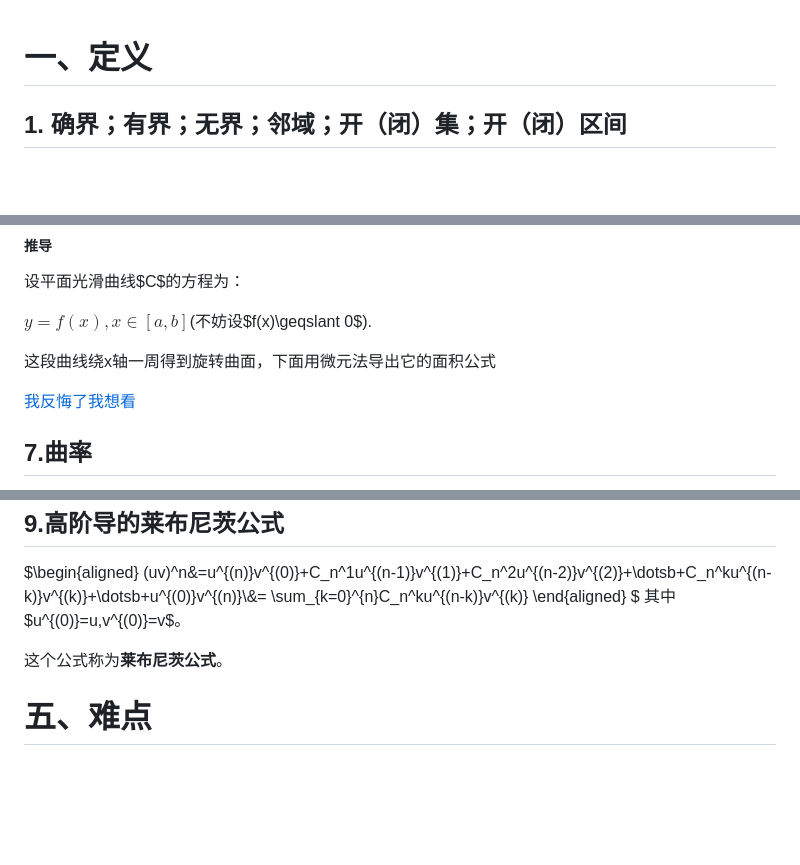
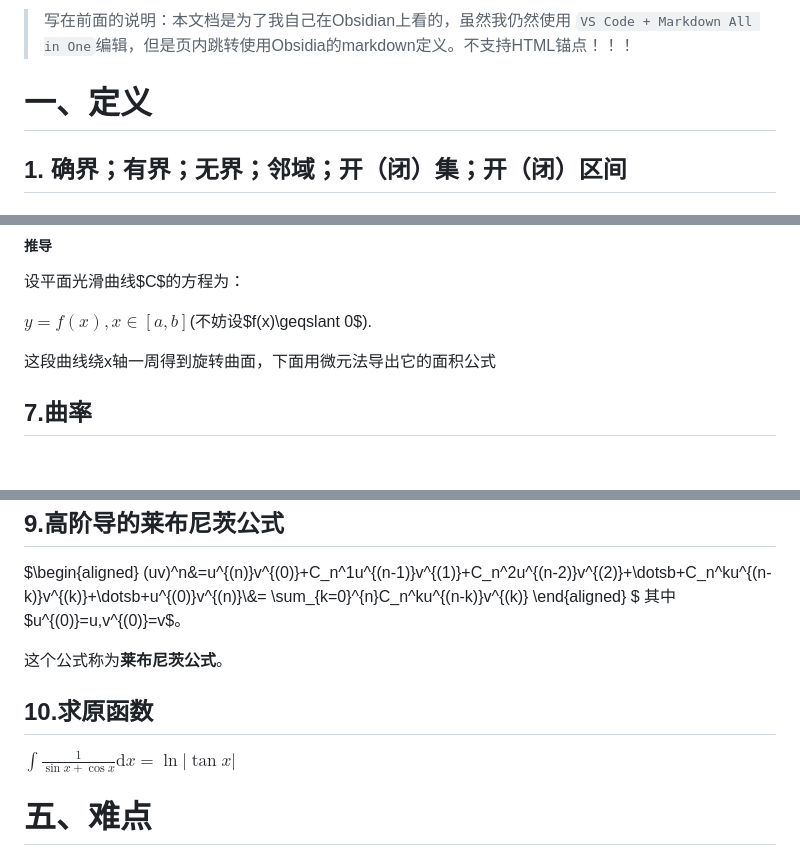
Before and after one commit to pythagodzi11a/forStudy, a Markdown page: 复习/数分/知识点整理.md, 3 parts joined by grey strips. Rendered like a GitHub page; blank space fills up the shorter version.

Commit message:
Obisidian备份from Northlight: 2024-12-29 16:44:00

````diff
--- a/复习/数分/知识点整理.md
+++ b/复习/数分/知识点整理.md
@@ -1,3 +1,4 @@
+>写在前面的说明：本文档是为了我自己在Obsidian上看的，虽然我仍然使用 ```VS Code + Markdown All in One```编辑，但是页内跳转使用Obsidia的markdown定义。不支持HTML锚点！！！
  # 一、定义
  ## 1. 确界；有界；无界；邻域；开（闭）集；开（闭）区间
  ### 有界（无界）集
@@ -323,11 +322,6 @@ $S=2\pi \int_\alpha^\beta y(t)\sqrt{x'^2(t)+y'^2(t)}\mathrm{d}t$
 $y=f(x),x\in [a,b]$(不妨设$f(x)\geqslant 0$).
 
 这段曲线绕x轴一周得到旋转曲面，下面用微元法导出它的面积公式
-
-
-<div id="jumpThisShit"></div>
-
-[我反悔了我想看](#eatThisShit)
 
 ## 7.曲率
 设$\alpha(t)$表示曲线在点$P(x(t),t(t))$处切线的倾角，$\Delta \alpha=\alpha(t+\Delta t)-\alpha(t)$表示动点由$P$沿曲线移至$Q(x(t+\Delta t),y(t+\Delta t))$时切线倾角的增量。若$\mathop{PQ}\limits^{\frown}$之长为$\Delta s$，则称
@@ -439,6 +432,9 @@ $
 
 这个公式称为**莱布尼茨公式**。
 
+## 10.求原函数
+$\int\frac{1}{\sin x+\cos x}\mathrm{d}x=\ln |\tan x|$
+
 # 五、难点
 ## 1.极限的存在性：用定义；定理
 ### 定义
````
Also changed, not shown: other parts of 复习/数分/知识点整理.md (+1 -4 lines).
